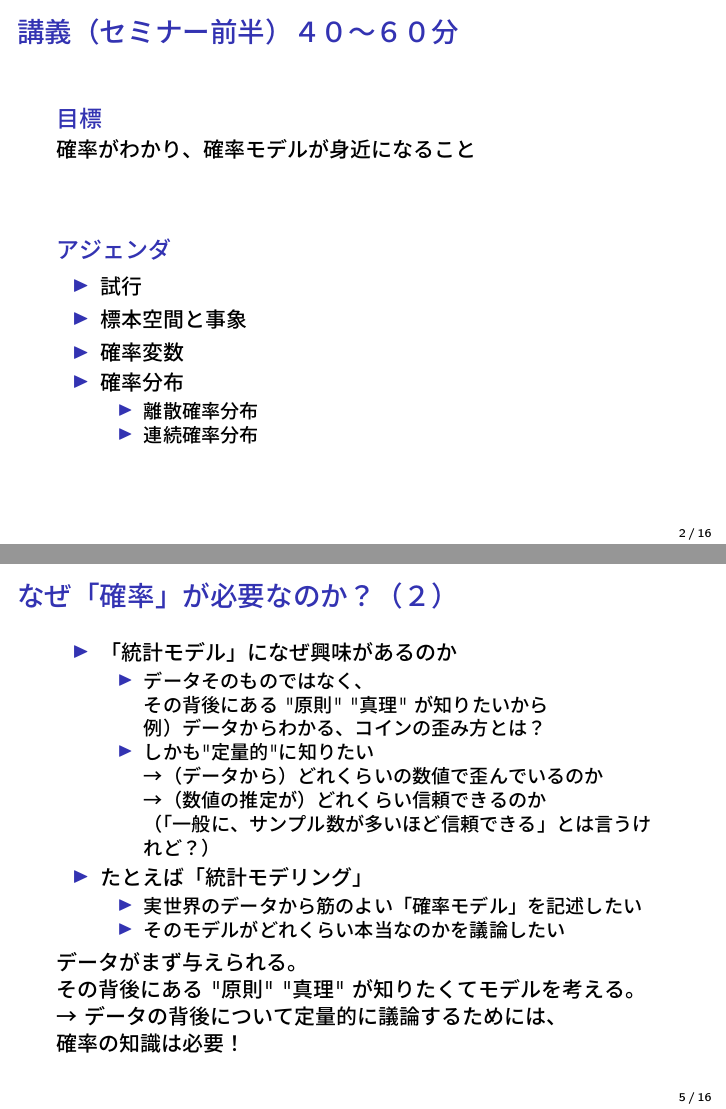
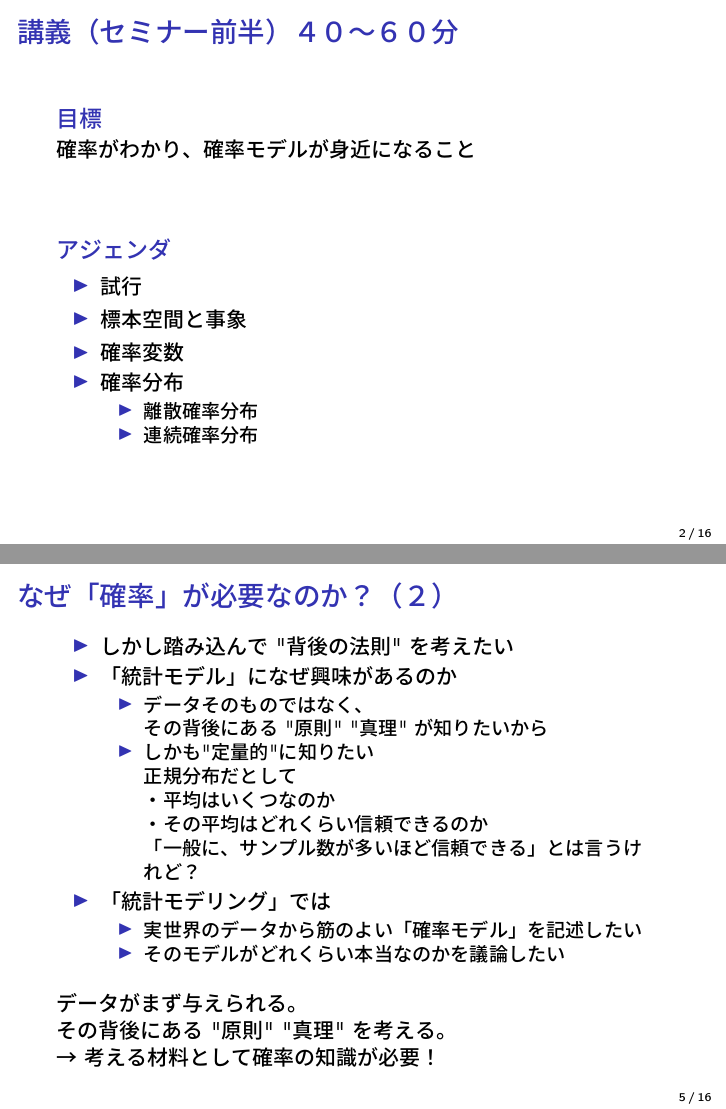
Before and after one commit to nepia271/beamer-statmodel-02, LaTeX slides (main.tex): pages 4 and 22 of 82 before the commit and pages 2 and 5 of 16 after it, joined at a grey line. The pictures show the PDF file main.pdf that the author committed with the source.

Commit message:
余白調整

```diff
--- a/main.tex
+++ b/main.tex
@@ -133,18 +136,20 @@
 
 \begin{itemize}
 
+    \item しかし踏み込んで "背後の法則" を考えたい \pause
+
     \item 「統計モデル」になぜ興味があるのか\pause
         \begin{itemize}
         \item データそのものではなく、\\その背後にある "原則" "真理" が知りたいから\\\pause
-        例）データからわかる、コインの歪み方とは？\pause
         \item しかも"定量的"に知りたい\\ \pause
-        →（データから）どれくらいの数値で歪んでいるのか\\ \pause
-        →（数値の推定が）どれくらい信頼できるのか\\ \pause
-        （「一般に、サンプル数が多いほど信頼できる」とは言うけれど？）
+        正規分布だとして \\ \pause
+        ・平均はいくつなのか \\ \pause
+        ・その平均はどれくらい信頼できるのか \\ \pause
+        「一般に、サンプル数が多いほど信頼できる」とは言うけれど？
         \end{itemize}
 
     \pause
-    \item たとえば「統計モデリング」 \pause
+    \item 「統計モデリング」では \pause
     \pause
         \begin{itemize}
         \item 実世界のデータから筋のよい「確率モデル」を記述したい
@@ -155,18 +160,19 @@
 
 \end{itemize}
 
+\vskip 0.3cm
+
 データがまず与えられる。\\ \pause
-その背後にある "原則" "真理" が知りたくてモデルを考える。\\ \pause
-→ データの背後について定量的に議論するためには、\\
-確率の知識は必要！
+その背後にある "原則" "真理" を考える。\\ \pause
+→ 考える材料として確率の知識が必要！
 
 \end{frame}
 
 
 %--------------------------------%
-\begin{frame}{まずは確率の用語整理から……}
+\begin{frame}{まずは確率の用語整理から}
 
-※資料からかいつまんで紹介\pause
+※かいつまんで紹介\pause
 
 \vskip 1cm
 
@@ -194,7 +200,7 @@
 確率変数とは、値が確率である変数です。\\
 ランダムに値を取るのが特徴です。\pause
 
-\vskip 1cm
+\vskip 0.3cm
 
 \begin{itemize}
 
@@ -238 +244,2 @@
 
+    \item 20世紀初頭 \\ \pause
@@ -250,5 +256,5 @@
 % しかしながら、【ランダムに値を取ること】を明示的に 定義することは困難です。
 % ランダムとは何かを 数学的に特徴づけることは非常に難しいからです。Kolmogorov が最後まで 挑戦していた課題です。
 
-\vskip 1cm
+\vskip 0.3cm
 
@@ -316,7 +322,7 @@
 
 
 %--------------------------------%
-\begin{frame}{よくわからない} \pause
+\begin{frame}{コードで色々見てみましょう} \pause
 
 \begin{itemize}
     \item Pythonで動かしてみましょう
@@ -358 +362,0 @@
-    \item しかし、確率の基礎事項は混乱しやすい\\
@@ -360,6 +366,6 @@
 \end{itemize}
 
-\vskip 1cm
+\vskip 0.3cm
 ではどうすれば？ \pause
 
 \begin{itemize}
@@ -371,7 +377,7 @@
         \end{itemize}
 \end{itemize} \pause
 
-\vskip 1cm
+\vskip 0.3cm
 少し休憩をしたのち、ハンズオンに入ります。
 
 \end{frame}
```
Also changed, not shown: main.pdf, main.tex (27 more changed lines).
